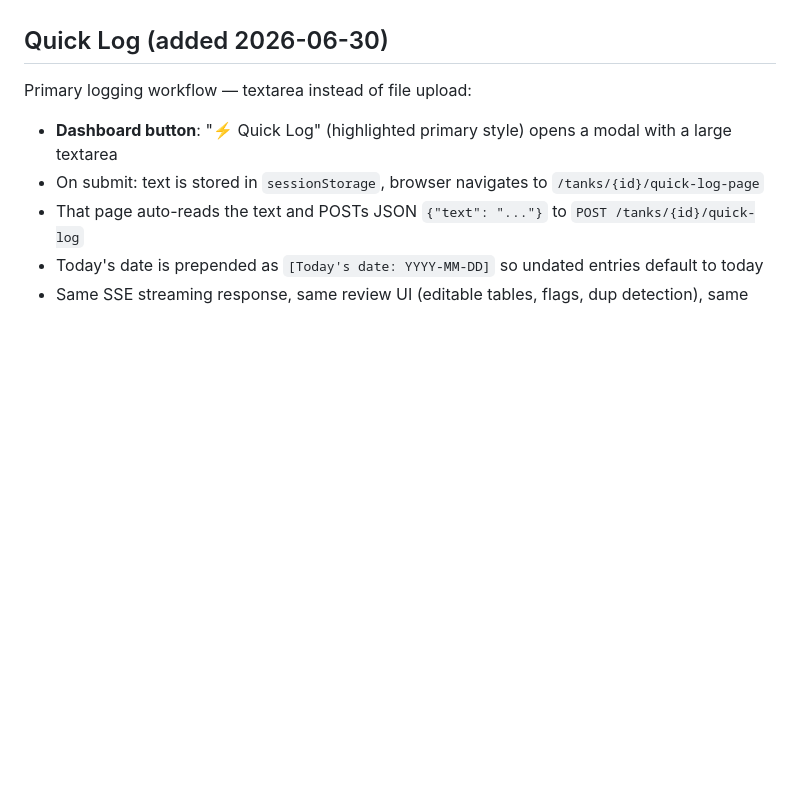
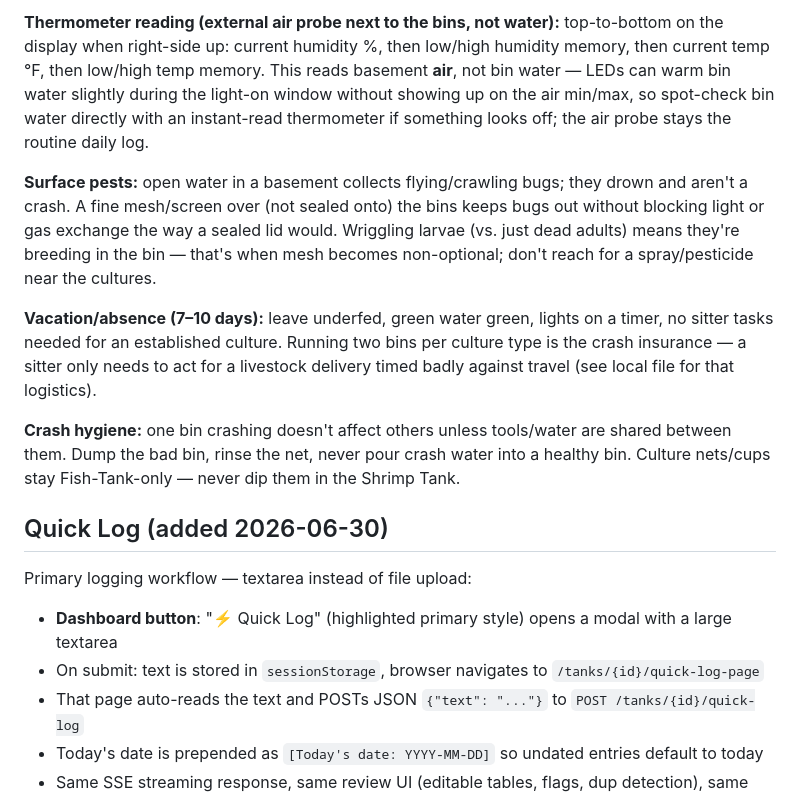
Before and after one commit to the-mace/aquarium-tracker, a Markdown page: CLAUDE.md, the part around one of its changes. Rendered like a GitHub page; blank space fills up the shorter version.

```diff
--- a/CLAUDE.md
+++ b/CLAUDE.md
@@ -284,3 +316,10 @@ Not tanks. One **culture** has one purpose (Daphnia *or* green water — not mix
+**Thermometer reading (external air probe next to the bins, not water):** top-to-bottom on the display when right-side up: current humidity %, then low/high humidity memory, then current temp °F, then low/high temp memory. This reads basement **air**, not bin water — LEDs can warm bin water slightly during the light-on window without showing up on the air min/max, so spot-check bin water directly with an instant-read thermometer if something looks off; the air probe stays the routine daily log.
+
+**Surface pests:** open water in a basement collects flying/crawling bugs; they drown and aren't a crash. A fine mesh/screen over (not sealed onto) the bins keeps bugs out without blocking light or gas exchange the way a sealed lid would. Wriggling larvae (vs. just dead adults) means they're breeding in the bin — that's when mesh becomes non-optional; don't reach for a spray/pesticide near the cultures.
+
+**Vacation/absence (7–10 days):** leave underfed, green water green, lights on a timer, no sitter tasks needed for an established culture. Running two bins per culture type is the crash insurance — a sitter only needs to act for a livestock delivery timed badly against travel (see local file for that logistics).
+
+**Crash hygiene:** one bin crashing doesn't affect others unless tools/water are shared between them. Dump the bad bin, rinse the net, never pour crash water into a healthy bin. Culture nets/cups stay Fish-Tank-only — never dip them in the Shrimp Tank.
 
 ## Quick Log (added 2026-06-30)
 
```
Also changed, not shown: other parts of CLAUDE.md (+33 -1 lines).
